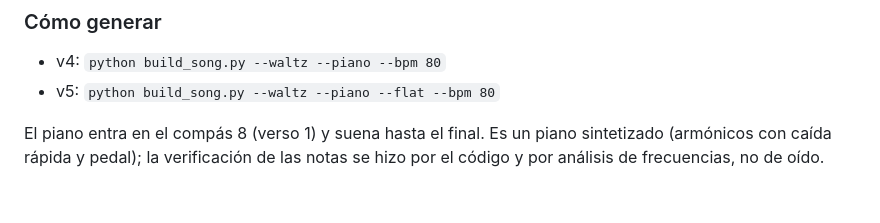
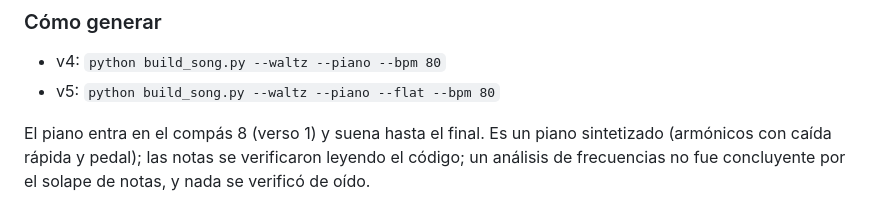
Before and after one commit to MIRROR-CRY/DISONANCIAS, a Markdown page: New Song 2/README.md, the part around the change. Rendered like a GitHub page.

Commit message:
docs: correct verification note in New Song 2 README
Co-Authored-By: Claude Sonnet 5.5 <noreply@anthropic.com>
Claude-Session: https://claude.ai/code/session_01CpAuyuRzdpHnViw3D3ESvH

```diff
--- a/New Song 2/README.md
+++ b/New Song 2/README.md
@@ -201,5 +201,5 @@ otros bemoles, hay que decir cuáles.
 - v5: `python build_song.py --waltz --piano --flat --bpm 80`
 
 El piano entra en el compás 8 (verso 1) y suena hasta el final. Es un piano
-sintetizado (armónicos con caída rápida y pedal); la verificación de las notas se
-hizo por el código y por análisis de frecuencias, no de oído.
+sintetizado (armónicos con caída rápida y pedal); las notas se
+verificaron leyendo el código; un análisis de frecuencias no fue concluyente por el solape de notas, y nada se verificó de oído.
```
